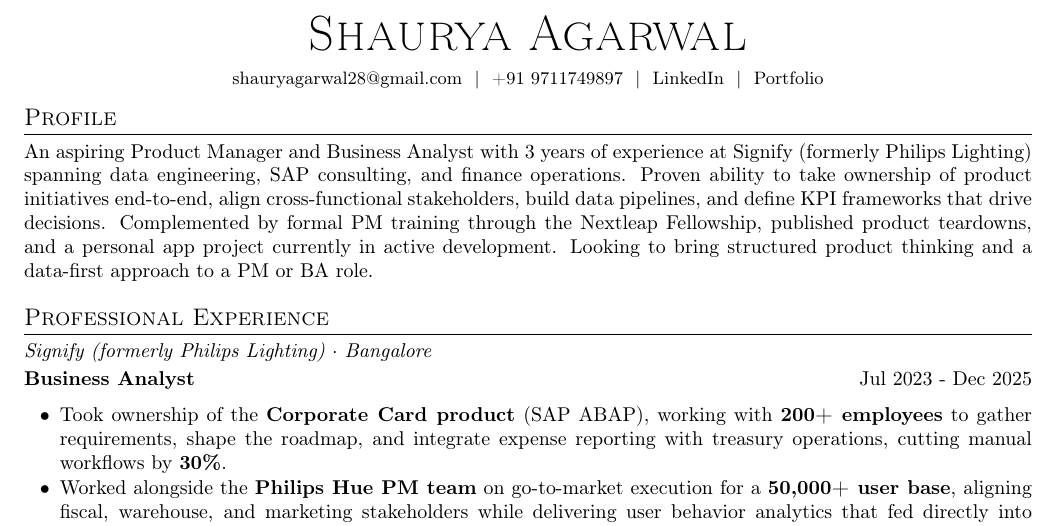
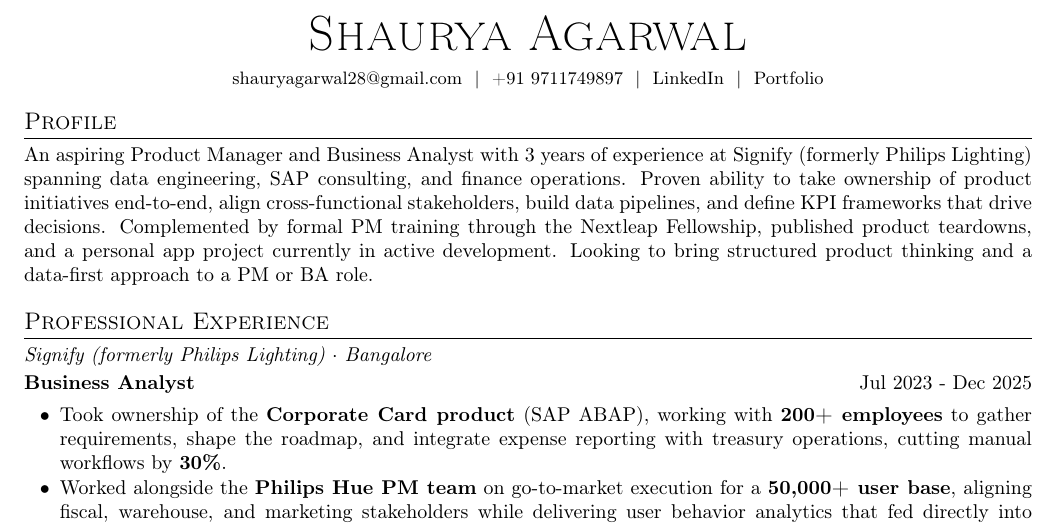
Before and after one commit to shauryagarwal28/shauryagarwal28.github.io, a LaTeX CV (Shaurya_Agarwal_Resume.tex): part of page 1 of 2, cut so that both start at the same text. Compiled offline with pdfLaTeX.

Commit message:
Update Shaurya_Agarwal_Resume.tex

```diff
--- a/Shaurya_Agarwal_Resume.tex
+++ b/Shaurya_Agarwal_Resume.tex
@@ -52,8 +52,8 @@
 \section*{Professional Experience}
 \textit{Signify (formerly Philips Lighting) $\cdot$ Bangalore} \\[2pt]
 \vspace{4pt}
-\subheading{Business Analyst}{Jul 2023 - Dec 2025}{}{}
-\vspace{-8pt}
+\heading{Business Analyst}{Jul 2023 - Dec 2025}{}{}
+\vspace{-22pt}
 \begin{itemize}
   \item Took ownership of the \textbf{Corporate Card product} (SAP ABAP), working with \textbf{200+ employees} to gather
   requirements, shape the roadmap, and integrate expense reporting with treasury operations, cutting manual workflows by \textbf{30\%}.
```
Also changed, not shown: Shaurya_Agarwal_Resume.tex (2 more changed lines).
